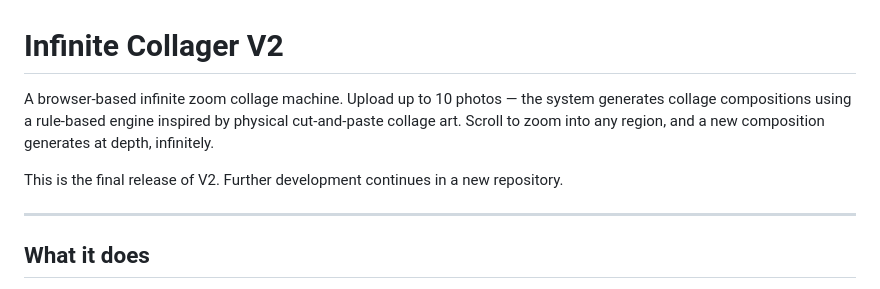
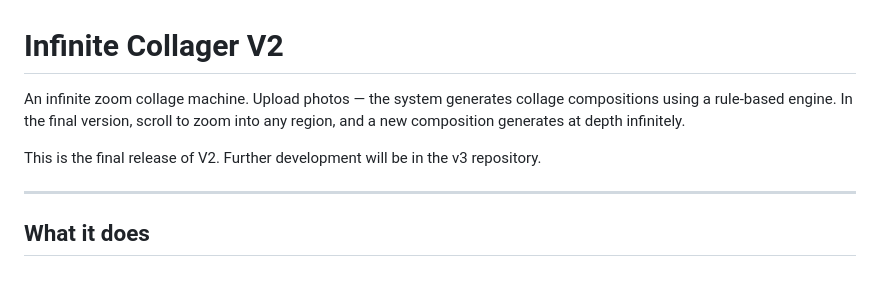
Before and after one commit to chodent/infinite-collager-v2, a Markdown page: README.md, the part around the change. Drawn GitHub-style.

Commit message:
Project update

```diff
--- a/README.md
+++ b/README.md
@@ -1,8 +1,8 @@
 # Infinite Collager V2
 
-A browser-based infinite zoom collage machine. Upload up to 10 photos — the system generates collage compositions using a rule-based engine inspired by physical cut-and-paste collage art. Scroll to zoom into any region, and a new composition generates at depth, infinitely.
+An infinite zoom collage machine. Upload photos — the system generates collage compositions using a rule-based engine. In the final version, scroll to zoom into any region, and a new composition generates at depth infinitely.
 
-This is the final release of V2. Further development continues in a new repository.
+This is the final release of V2. Further development will be in the v3 repository.
 
 ---
 
```
